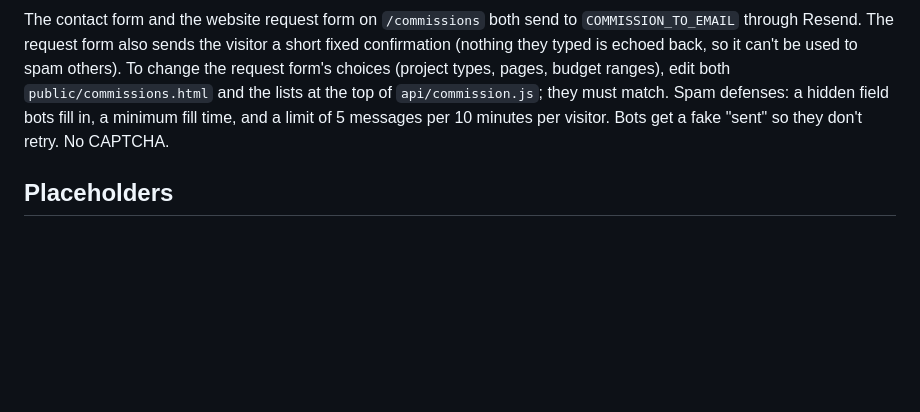
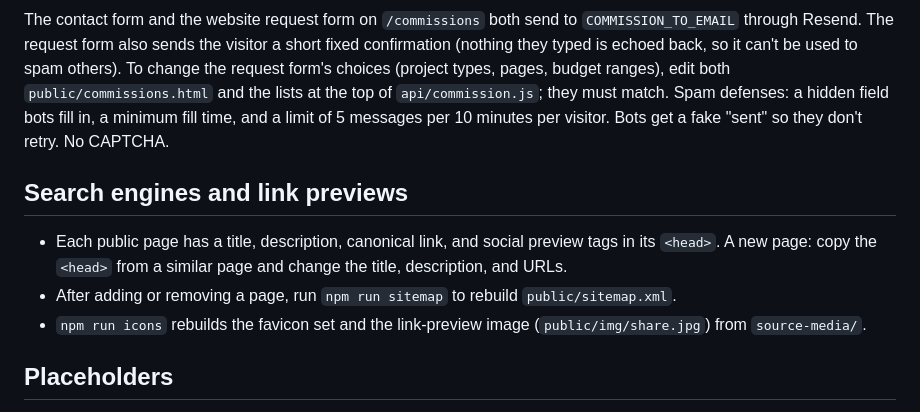
Before and after one commit to bobthefrickingbuilder/matthewmenard-site, a Markdown page: README.md, the part around the change. Rendered like a GitHub page; blank space fills up the shorter version.

Commit message:
Docs: Phase 6 README and TODO, launch checklist
Co-Authored-By: Claude Opus 5.5 <noreply@anthropic.com>

```diff
--- a/README.md
+++ b/README.md
@@ -101,6 +101,12 @@ Open `public/listen.html`. The comment above the list shows one recording; copy
 
 The contact form and the website request form on `/commissions` both send to `COMMISSION_TO_EMAIL` through Resend. The request form also sends the visitor a short fixed confirmation (nothing they typed is echoed back, so it can't be used to spam others). To change the request form's choices (project types, pages, budget ranges), edit both `public/commissions.html` and the lists at the top of `api/commission.js`; they must match. Spam defenses: a hidden field bots fill in, a minimum fill time, and a limit of 5 messages per 10 minutes per visitor. Bots get a fake "sent" so they don't retry. No CAPTCHA.
 
+## Search engines and link previews
+
+- Each public page has a title, description, canonical link, and social preview tags in its `<head>`. A new page: copy the `<head>` from a similar page and change the title, description, and URLs.
+- After adding or removing a page, run `npm run sitemap` to rebuild `public/sitemap.xml`.
+- `npm run icons` rebuilds the favicon set and the link-preview image (`public/img/share.jpg`) from `source-media/`.
+
 ## Placeholders
 
 Missing content shows on preview pages as a dashed red box marked `[TODO: …]`. A production deploy fails while any are visible (`npm run check:todo`), so nothing unfinished goes live. `TODO.md` lists them all.
```
Also changed, not shown: TODO.md (+16 -2 lines).
